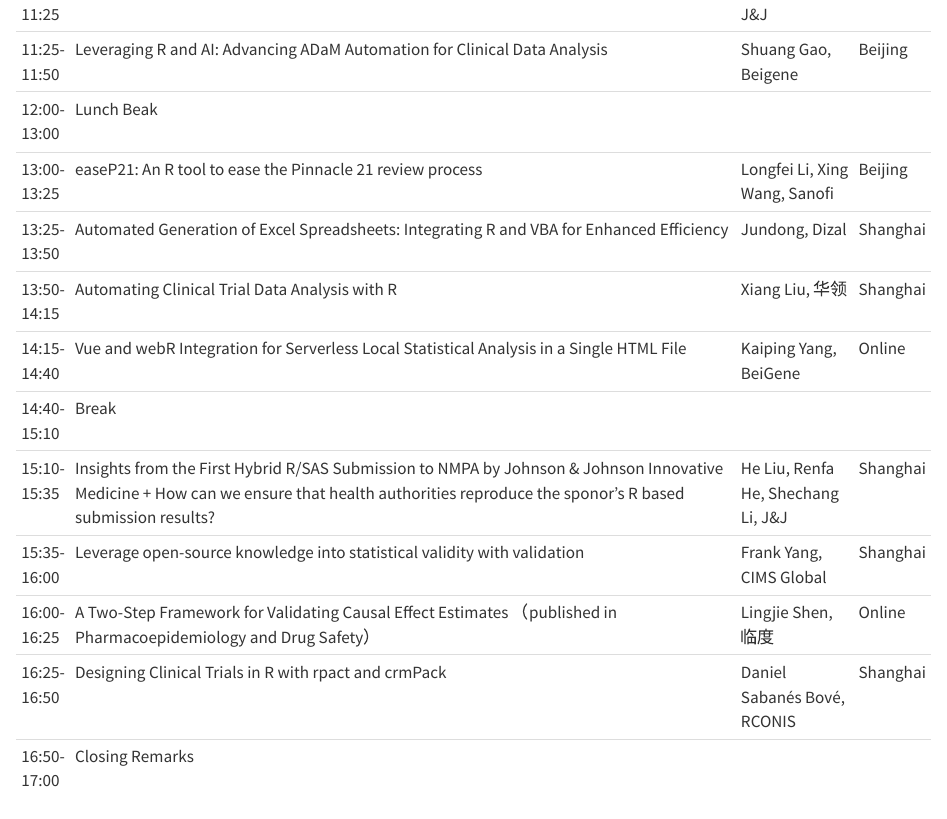
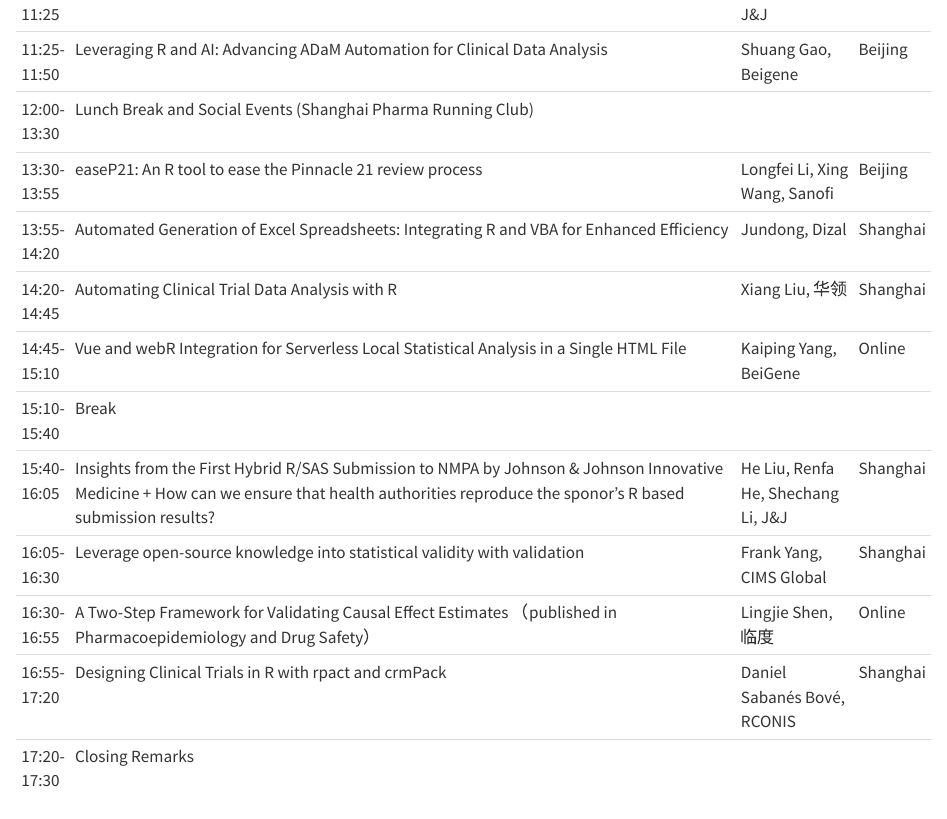
Before and after one commit to pharmarug/pharmarug-2025, a Quarto document (program.qmd): the page in a window 1100 px wide, from 580 px down. Rendered offline with R 4.5, knitr and Pandoc in place of Quarto, with nearby package versions.

Commit message:
Update program.qmd

```diff
--- a/program.qmd
+++ b/program.qmd
@@ -14,17 +14,18 @@ title: "China Pharma RUG meeting program"
 | 10:35-11:00 | Developing Context-Aware AI Coding Assistants for Clinical Data Analysis in R                                                                                                                   | Steven Brooks, Boehringer Ingelheim | Shanghai          |
 | 11:00-11:25 | A New Era for R Programming: How AI is Changing the Way We Work                                                                                                                                 | Jiaqi Song, J&J                     | Shanghai          |
 | 11:25-11:50 | Leveraging R and AI: Advancing ADaM Automation for Clinical Data Analysis                                                                                                                       | Shuang Gao, Beigene                 | Beijing           |
-| 12:00-13:00 | Lunch Beak                                                                                                                                                                                      |                                     |                   |
-| 13:00-13:25 | easeP21: An R tool to ease the Pinnacle 21 review process                                                                                                                                       | Longfei Li, Xing Wang, Sanofi       | Beijing           |
-| 13:25-13:50 | Automated Generation of Excel Spreadsheets: Integrating R and VBA for Enhanced Efficiency                                                                                                       | Jundong, Dizal                      | Shanghai          |
-| 13:50-14:15 | Automating Clinical Trial Data Analysis with R                                                                                                                                                  | Xiang Liu, 华领                       | Shanghai          |
-| 14:15-14:40 | Vue and webR Integration for Serverless Local Statistical Analysis in a Single HTML File                                                                                                        | Kaiping Yang, BeiGene               | Online            |
-| 14:40-15:10 | Break                                                                                                                                                                                           |                                     |                   |
-| 15:10-15:35 | Insights from the First Hybrid R/SAS Submission to NMPA by Johnson & Johnson Innovative Medicine + How can we ensure that health authorities reproduce the sponor's R based submission results? | He Liu, Renfa He, Shechang Li, J&J  | Shanghai          |
-| 15:35-16:00 | Leverage open-source knowledge into statistical validity with validation                                                                                                                        | Frank Yang, CIMS Global             | Shanghai          |
-| 16:00-16:25 | A Two-Step Framework for Validating Causal Effect Estimates （published in Pharmacoepidemiology and Drug Safety）                                                                                 | Lingjie Shen, 临度                    | Online            |
-| 16:25-16:50 | Designing Clinical Trials in R with rpact and crmPack                                                                                                                                           | Daniel Sabanés Bové, RCONIS         | Shanghai          |
-| 16:50-17:00 | Closing Remarks                                                                                                                                                                                 |                                     |                   |
+| 12:00-13:30 | Lunch Break and Social Events (Shanghai Pharma Running Club)                                                                                                                                                                                    |                                     |                   |
+| 13:30-13:55 | easeP21: An R tool to ease the Pinnacle 21 review process                                                                                                                                       | Longfei Li, Xing Wang, Sanofi       | Beijing           |
+| 13:55-14:20 | Automated Generation of Excel Spreadsheets: Integrating R and VBA for Enhanced Efficiency                                                                                                       | Jundong, Dizal                      | Shanghai          |
+| 14:20-14:45 | Automating Clinical Trial Data Analysis with R                                                                                                                                                  | Xiang Liu, 华领                       | Shanghai          |
+| 14:45-15:10 | Vue and webR Integration for Serverless Local Statistical Analysis in a Single HTML File                                                                                                        | Kaiping Yang, BeiGene               | Online            |
+| 15:10-15:40 | Break                                                                                                                                                                                           |                                     |                   |
+| 15:40-16:05 | Insights from the First Hybrid R/SAS Submission to NMPA by Johnson & Johnson Innovative Medicine + How can we ensure that health authorities reproduce the sponor's R based submission results? | He Liu, Renfa He, Shechang Li, J&J  | Shanghai          |
+| 16:05-16:30 | Leverage open-source knowledge into statistical validity with validation                                                                                                                        | Frank Yang, CIMS Global             | Shanghai          |
+| 16:30-16:55 | A Two-Step Framework for Validating Causal Effect Estimates （published in Pharmacoepidemiology and Drug Safety）                                                                                 | Lingjie Shen, 临度                    | Online            |
+| 16:55-17:20 | Designing Clinical Trials in R with rpact and crmPack                                                                                                                                           | Daniel Sabanés Bové, RCONIS         | Shanghai          |
+| 17:20-17:30 | Closing Remarks                                                                                                                                                                                 |                                     |                   |
+
 
 
 
```
